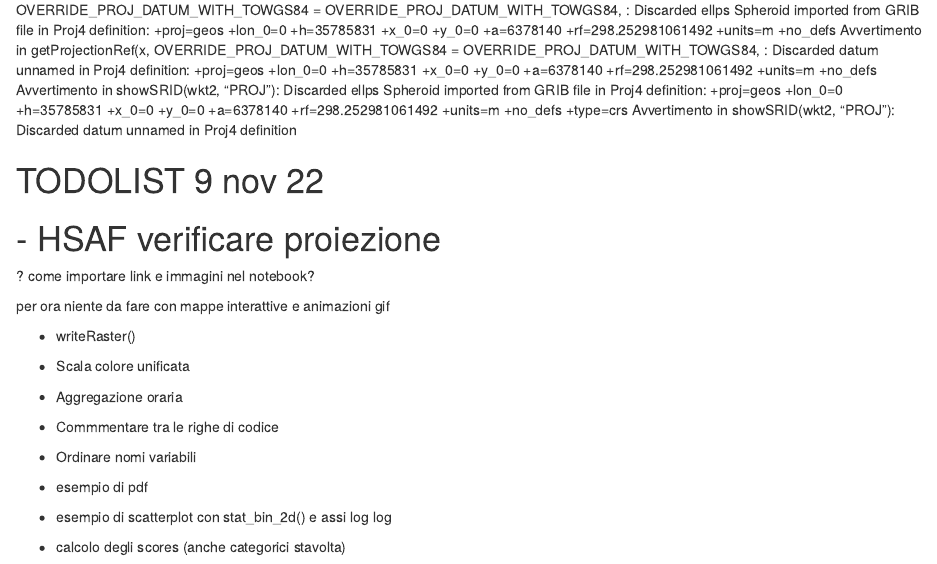
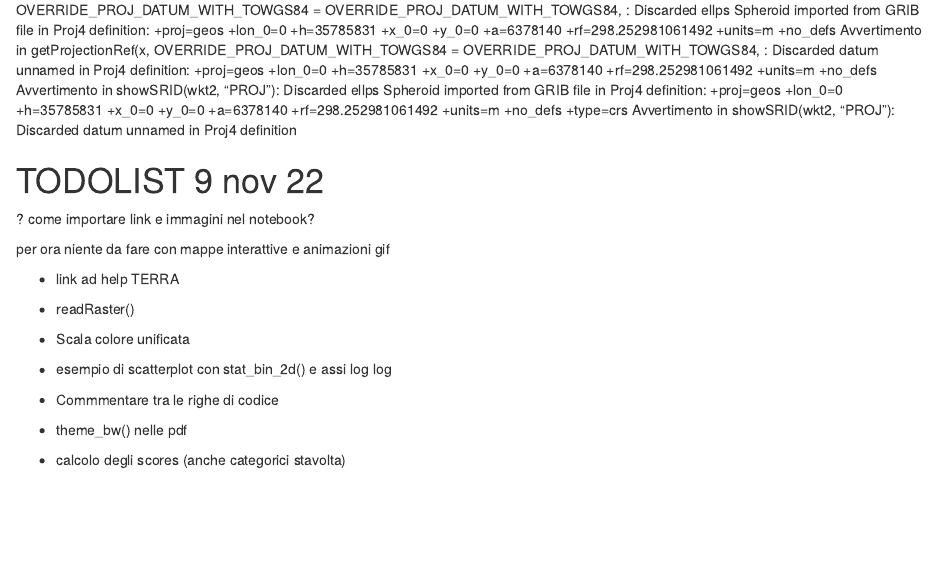
Before and after one commit to giacom0rovers1/tutorLabFisAtm22, an R Markdown document (Esp_3/pastebin.Rmd): the page in a window 1100 px wide, from 4210 px down. Rendered offline with R 4.5, knitr and Pandoc, with nearby package versions; some code elsewhere in the file could not run offline; common packages that the code uses without loading them are loaded.

Commit message:
TodoList Update + Esp_1/.gitignore

```diff
--- a/Esp_3/pastebin.Rmd
+++ b/Esp_3/pastebin.Rmd
@@ -202,30 +202,20 @@ Avvertimento in showSRID(wkt2, "PROJ"):
 
 # TODOLIST 9 nov 22
 
-# - HSAF verificare proiezione
-
-
-
-
 ? come importare link e immagini nel notebook?
 
 per ora niente da fare con mappe interattive e animazioni gif
 
 
+- link ad help TERRA
 
-
-- writeRaster()
+- readRaster()
 
 - Scala colore unificata
-
-- Aggregazione oraria
-
-- Commmentare tra le righe di codice
-- Ordinare nomi variabili
-
-
-- esempio di pdf
 - esempio di scatterplot con stat_bin_2d() e assi log log
 
 
+- Commmentare tra le righe di codice
+- theme_bw() nelle pdf
+
 - calcolo degli scores (anche categorici stavolta)
```
Also changed, not shown: 1 other file.
